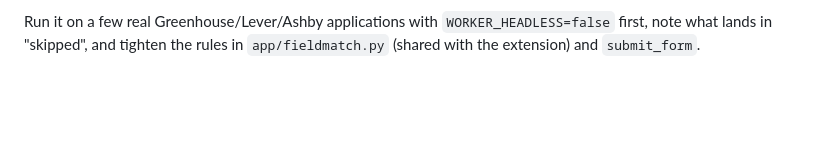
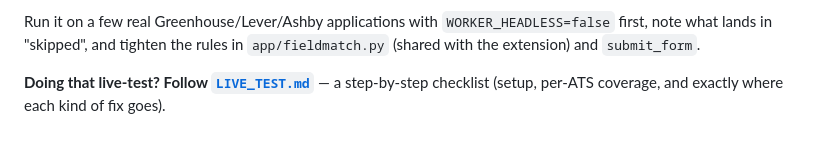
Before and after one commit to rsheth8/job-search-tool, a Markdown page: worker/README.md, the part around the change. Drawn GitHub-style; blank space fills up the shorter version.

```diff
--- a/worker/README.md
+++ b/worker/README.md
@@ -71,3 +71,6 @@ Known rough edges to tune against real forms:
 Run it on a few real Greenhouse/Lever/Ashby applications with `WORKER_HEADLESS=false`
 first, note what lands in "skipped", and tighten the rules in `app/fieldmatch.py`
 (shared with the extension) and `submit_form`.
+
+**Doing that live-test? Follow [`LIVE_TEST.md`](LIVE_TEST.md)** — a step-by-step
+checklist (setup, per-ATS coverage, and exactly where each kind of fix goes).
```
Also changed, not shown: worker/LIVE_TEST.md (added, +146 -0 lines).
